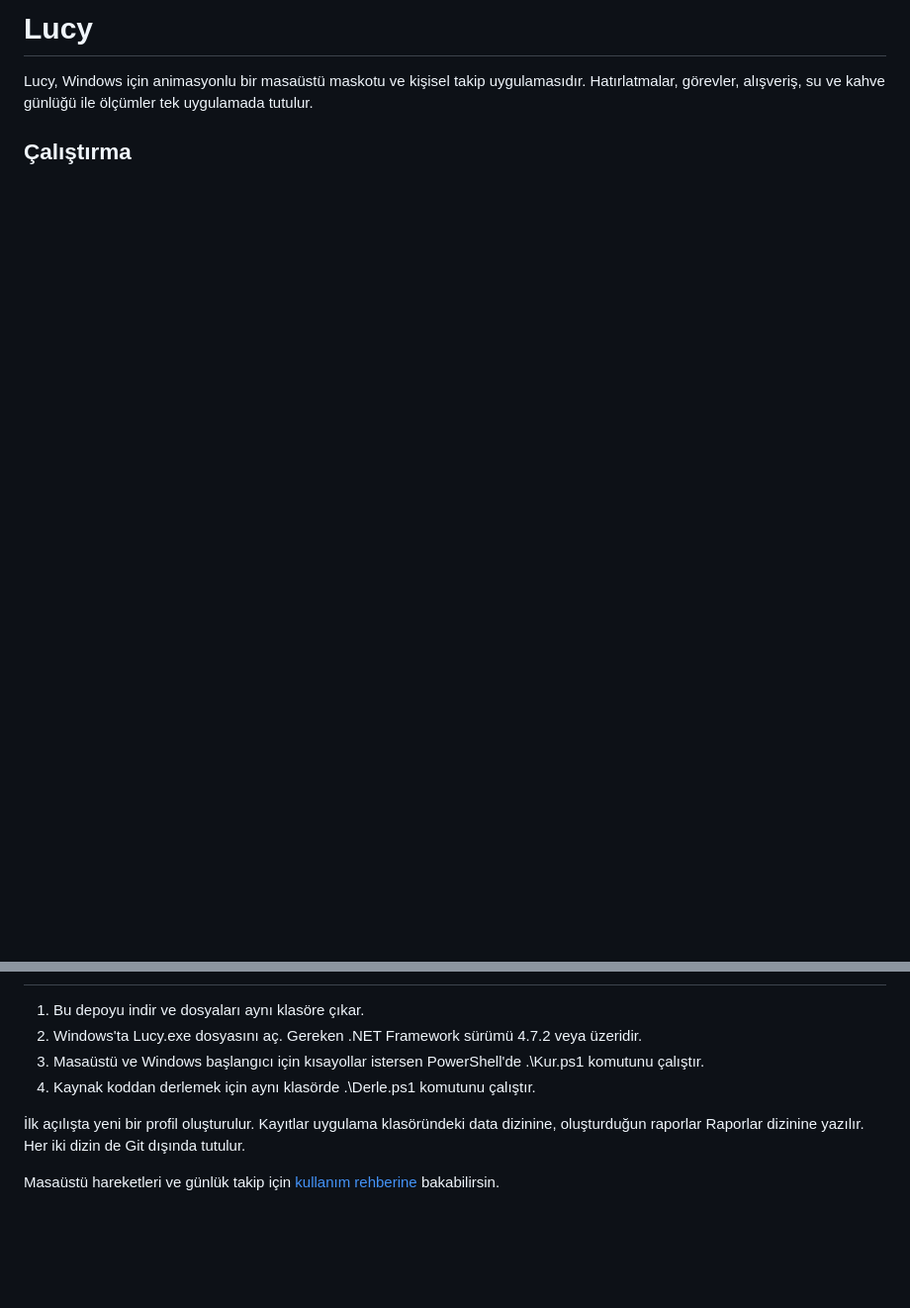
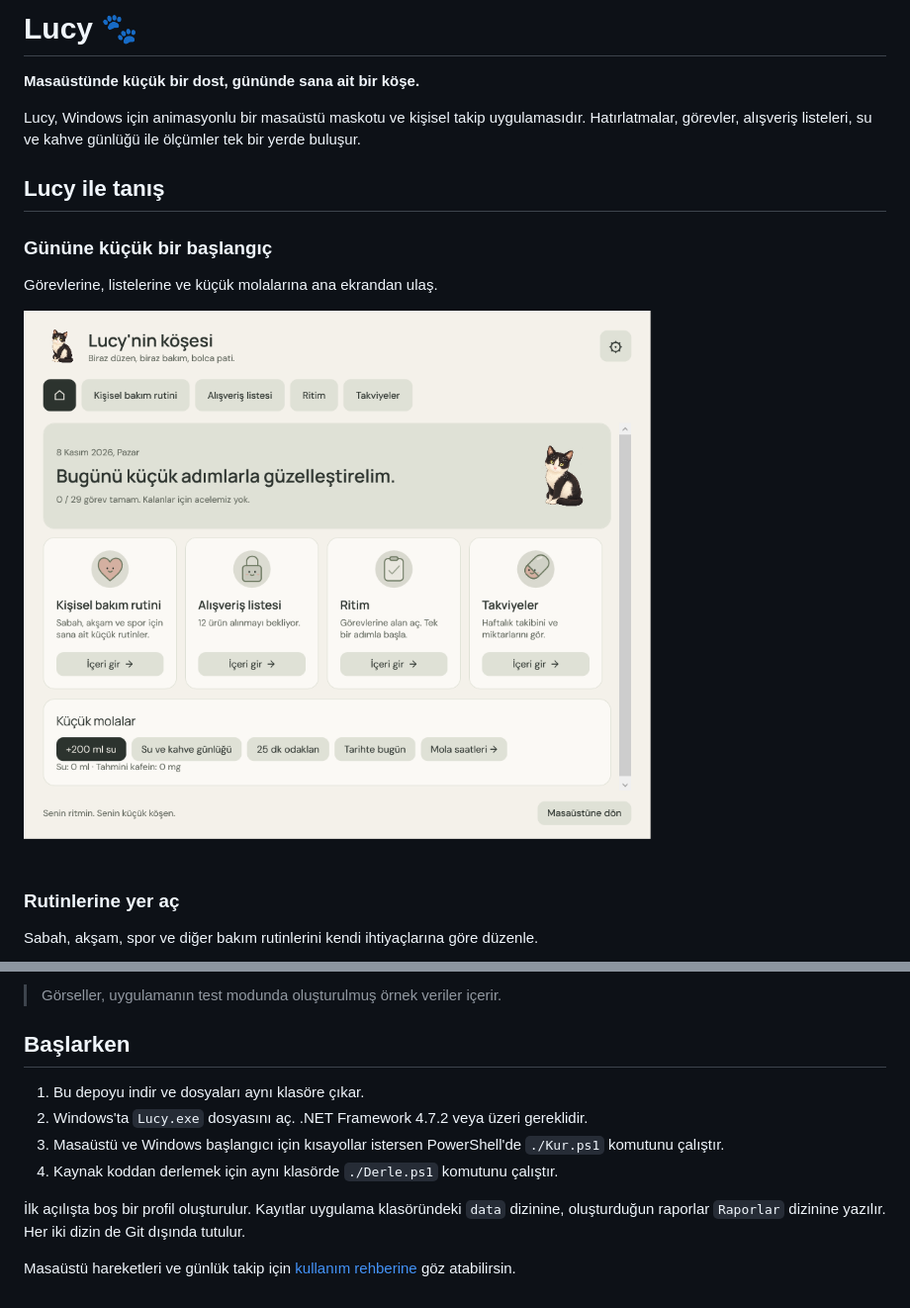
Before and after one commit to boovibe/Lucy, a Markdown page: README.md, 2 parts joined by grey strips. Shown at 99% size. GitHub-like rendering; pictures changed too: docs/images/ana-ekran.png (added); blank space fills up the shorter version.

Commit message:
Add Lucy screenshots to README

```diff
--- a/README.md
+++ b/README.md
@@ -1,5 +1,18 @@
-# Lucy
+# Lucy 🐾
 
-Lucy, Windows için animasyonlu bir masaüstü maskotu ve kişisel takip uygulamasıdır. Hatırlatmalar, görevler, alışveriş, su ve kahve günlüğü ile ölçümler tek uygulamada tutulur.
+**Masaüstünde küçük bir dost, gününde sana ait bir köşe.**
 
-## Çalıştırma
+Lucy, Windows için animasyonlu bir masaüstü maskotu ve kişisel takip uygulamasıdır. Hatırlatmalar, görevler, alışveriş listeleri, su ve kahve günlüğü ile ölçümler tek bir yerde buluşur.
+
+## Lucy ile tanış
+
+### Gününe küçük bir başlangıç
+
+Görevlerine, listelerine ve küçük molalarına ana ekrandan ulaş.
+
+![Lucy'nin ana ekranı](docs/images/ana-ekran.png)
+
+### Rutinlerine yer aç
+
+Sabah, akşam, spor ve diğer bakım rutinlerini kendi ihtiyaçlarına göre düzenle.
+
@@ -6,9 +33,12 @@ Lucy, Windows için animasyonlu bir masaüstü maskotu ve kişisel takip uygulam
+> Görseller, uygulamanın test modunda oluşturulmuş örnek veriler içerir.
+
+## Başlarken
 
 1. Bu depoyu indir ve dosyaları aynı klasöre çıkar.
-2. Windows'ta Lucy.exe dosyasını aç. Gereken .NET Framework sürümü 4.7.2 veya üzeridir.
-3. Masaüstü ve Windows başlangıcı için kısayollar istersen PowerShell'de .\Kur.ps1 komutunu çalıştır.
-4. Kaynak koddan derlemek için aynı klasörde .\Derle.ps1 komutunu çalıştır.
+2. Windows'ta `Lucy.exe` dosyasını aç. .NET Framework 4.7.2 veya üzeri gereklidir.
+3. Masaüstü ve Windows başlangıcı için kısayollar istersen PowerShell'de `./Kur.ps1` komutunu çalıştır.
+4. Kaynak koddan derlemek için aynı klasörde `./Derle.ps1` komutunu çalıştır.
 
-İlk açılışta yeni bir profil oluşturulur. Kayıtlar uygulama klasöründeki data dizinine, oluşturduğun raporlar Raporlar dizinine yazılır. Her iki dizin de Git dışında tutulur.
+İlk açılışta boş bir profil oluşturulur. Kayıtlar uygulama klasöründeki `data` dizinine, oluşturduğun raporlar `Raporlar` dizinine yazılır. Her iki dizin de Git dışında tutulur.
 
-Masaüstü hareketleri ve günlük takip için [kullanım rehberine](Beni%20oku.md) bakabilirsin.
+Masaüstü hareketleri ve günlük takip için [kullanım rehberine](Beni%20oku.md) göz atabilirsin.
```
Also changed, not shown: other parts of README.md (+14 -0 lines), docs/images/alisveris.png (added), docs/images/bakim-rutinleri.png (added), docs/images/takviyeler.png (added).
